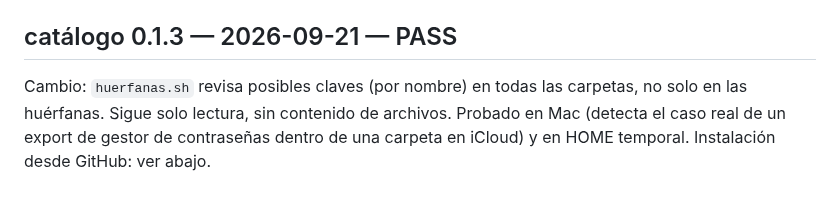
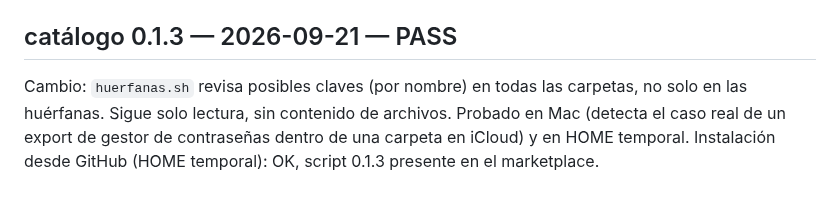
Before and after one commit to raimondifernando-web/claude-catalogo, a Markdown page: docs/SECURITY-CHECKS.md, the part around the change. Drawn GitHub-style.

Commit message:
docs: security check 0.1.3 — GitHub OK
Co-Authored-By: Claude Opus 5 <noreply@anthropic.com>

```diff
--- a/docs/SECURITY-CHECKS.md
+++ b/docs/SECURITY-CHECKS.md
@@ -49,4 +49,4 @@ Cambio: `scripts/huerfanas.sh` + sección en `docs/CHEQUEO.md`. Sin cambios en s
 | Instalación desde GitHub (HOME temporal) | marketplace agregado, `scripts/huerfanas.sh` presente y corre (`0 carpetas huérfanas ✓` en HOME vacío) |
 
 ## catálogo 0.1.3 — 2026-09-21 — PASS
-Cambio: `huerfanas.sh` revisa posibles claves (por nombre) en todas las carpetas, no solo en las huérfanas. Sigue solo lectura, sin contenido de archivos. Probado en Mac (detecta el caso real de un export de gestor de contraseñas dentro de una carpeta en iCloud) y en HOME temporal. Instalación desde GitHub: ver abajo.
+Cambio: `huerfanas.sh` revisa posibles claves (por nombre) en todas las carpetas, no solo en las huérfanas. Sigue solo lectura, sin contenido de archivos. Probado en Mac (detecta el caso real de un export de gestor de contraseñas dentro de una carpeta en iCloud) y en HOME temporal. Instalación desde GitHub (HOME temporal): OK, script 0.1.3 presente en el marketplace.
```
